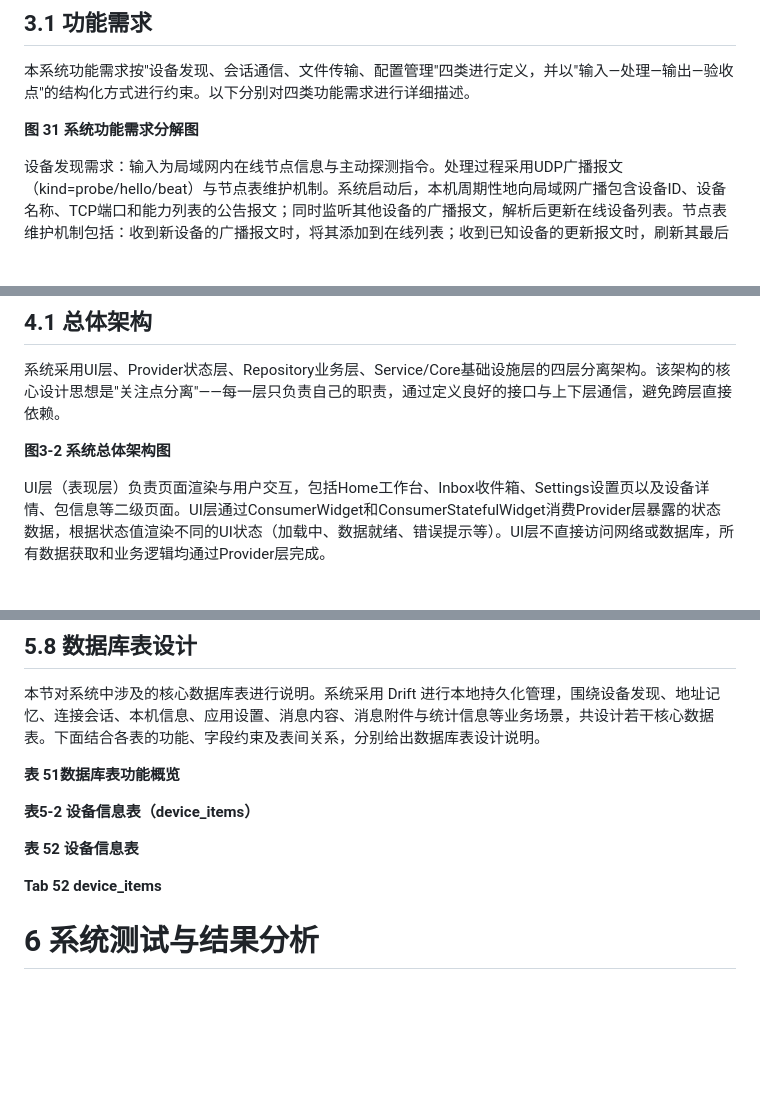
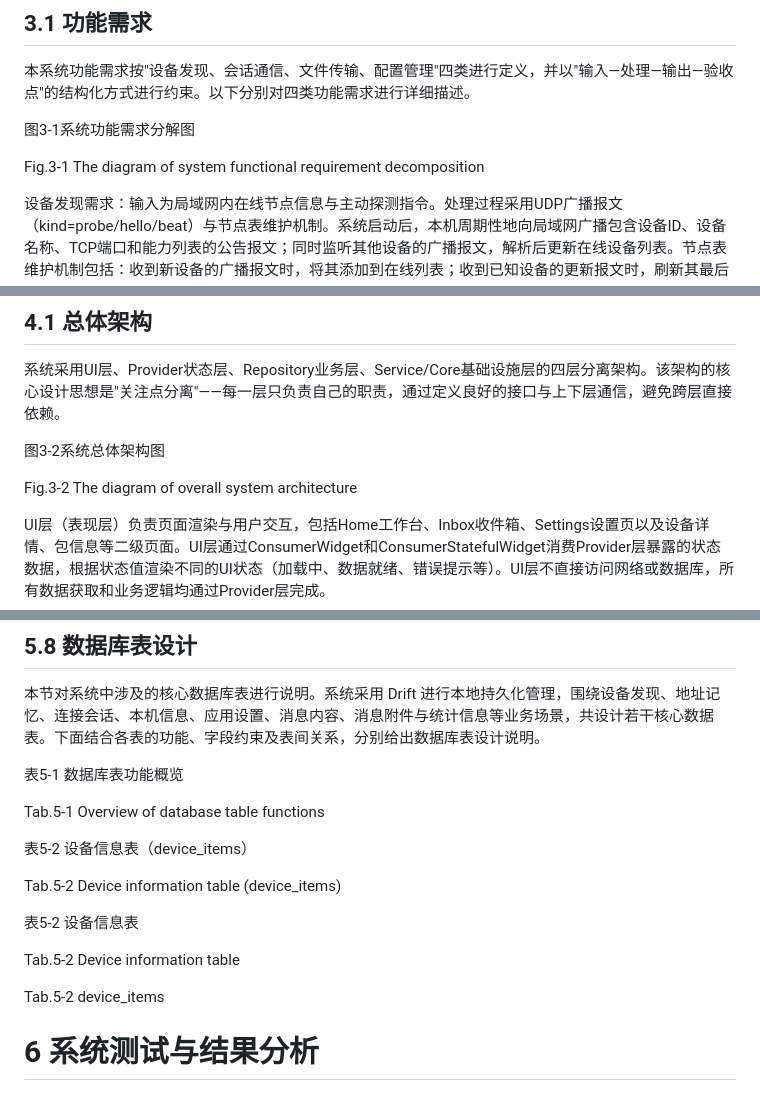
Before and after one commit to Dchll/hydrop, a Markdown page: docs/docx.md, 3 parts joined by grey strips. GitHub-like rendering; blank space fills up the shorter version.

Commit message:
docs: rename thesis markdown

```diff
--- a/docs/thesis_content.md
+++ b/docs/docx.md
@@ -113,7 +113,9 @@ cached_network_image（版本 3.4.1）提供网络图片的缓存加载能力，
 
 本系统功能需求按"设备发现、会话通信、文件传输、配置管理"四类进行定义，并以"输入—处理—输出—验收点"的结构化方式进行约束。以下分别对四类功能需求进行详细描述。
 
-**图 31 系统功能需求分解图**
+图3-1系统功能需求分解图
+
+Fig.3-1 The diagram of system functional requirement decomposition
 
 设备发现需求：输入为局域网内在线节点信息与主动探测指令。处理过程采用UDP广播报文（kind=probe/hello/beat）与节点表维护机制。系统启动后，本机周期性地向局域网广播包含设备ID、设备名称、TCP端口和能力列表的公告报文；同时监听其他设备的广播报文，解析后更新在线设备列表。节点表维护机制包括：收到新设备的广播报文时，将其添加到在线列表；收到已知设备的更新报文时，刷新其最后活跃时间；超过指定时间未收到某设备的报文时，将其标记为离线并从列表中移除。输出为可实时刷新的在线设备列表（含节点名称、主机地址、端口与最近活跃时间）。验收点为：应用启动后可接收并解析对端广播，执行探测后可更新列表，超时节点可被剔除。
 
@@ -143,7 +145,9 @@ cached_network_image（版本 3.4.1）提供网络图片的缓存加载能力，
 
 系统采用UI层、Provider状态层、Repository业务层、Service/Core基础设施层的四层分离架构。该架构的核心设计思想是"关注点分离"——每一层只负责自己的职责，通过定义良好的接口与上下层通信，避免跨层直接依赖。
 
-**图3-2 系统总体架构图**
+图3-2系统总体架构图
+
+Fig.3-2 The diagram of overall system architecture
 
 UI层（表现层）负责页面渲染与用户交互，包括Home工作台、Inbox收件箱、Settings设置页以及设备详情、包信息等二级页面。UI层通过ConsumerWidget和ConsumerStatefulWidget消费Provider层暴露的状态数据，根据状态值渲染不同的UI状态（加载中、数据就绪、错误提示等）。UI层不直接访问网络或数据库，所有数据获取和业务逻辑均通过Provider层完成。
 
@@ -2737,13 +2743,19 @@ lastError: Value(lastError),
 
 本节对系统中涉及的核心数据库表进行说明。系统采用 Drift 进行本地持久化管理，围绕设备发现、地址记忆、连接会话、本机信息、应用设置、消息内容、消息附件与统计信息等业务场景，共设计若干核心数据表。下面结合各表的功能、字段约束及表间关系，分别给出数据库表设计说明。
 
-**表 51数据库表功能概览**
-
-**表5-2 设备信息表（device_items）**
-
-**表 52 设备信息表**
-
-**Tab 52 device_items**
+表5-1  数据库表功能概览
+
+Tab.5-1 Overview of database table functions
+
+表5-2  设备信息表（device_items）
+
+Tab.5-2 Device information table (device_items)
+
+表5-2  设备信息表
+
+Tab.5-2 Device information table
+
+Tab.5-2 device_items
 
 # 6 系统测试与结果分析
 
```
Also changed, not shown: other parts of docs/docx.md (+3 -1 lines).
